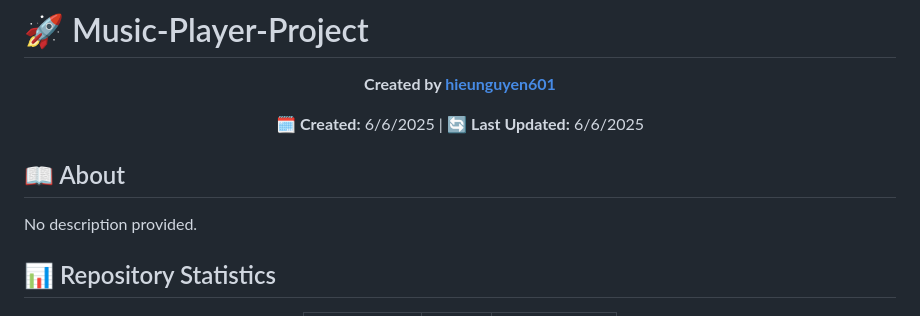
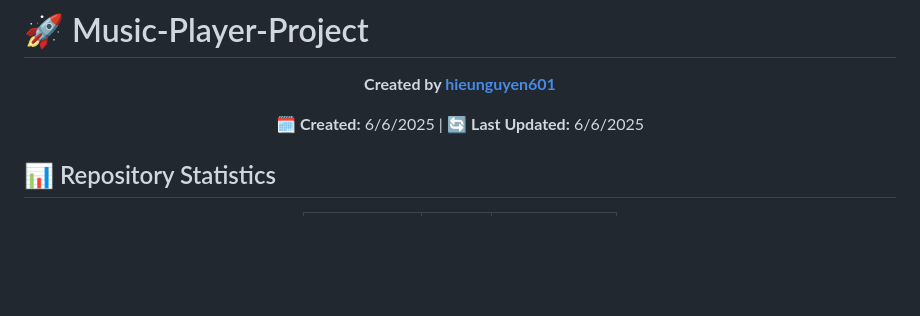
Before and after one commit to hieunguyen601/Music-Player-Project, a Markdown page: README.md, the part around the change printed below. Rendered like a GitHub page; blank space fills up the shorter version.

```diff
--- a/README.md
+++ b/README.md
@@ -25,10 +22,6 @@
   🗓️ **Created:** 6/6/2025 | 🔄 **Last Updated:** 6/6/2025
 
 </div>
-
-## 📖 About
-
-No description provided.
 
 
 ## 📊 Repository Statistics
```
Also changed, not shown: other parts of README.md (+0 -3 lines).
